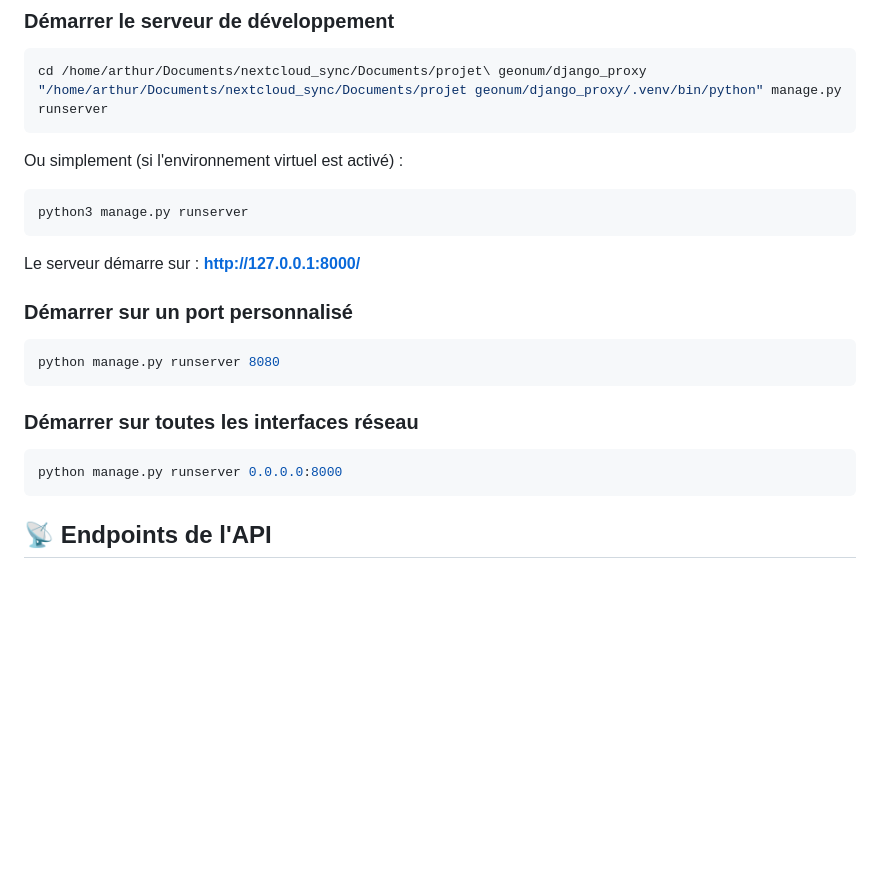
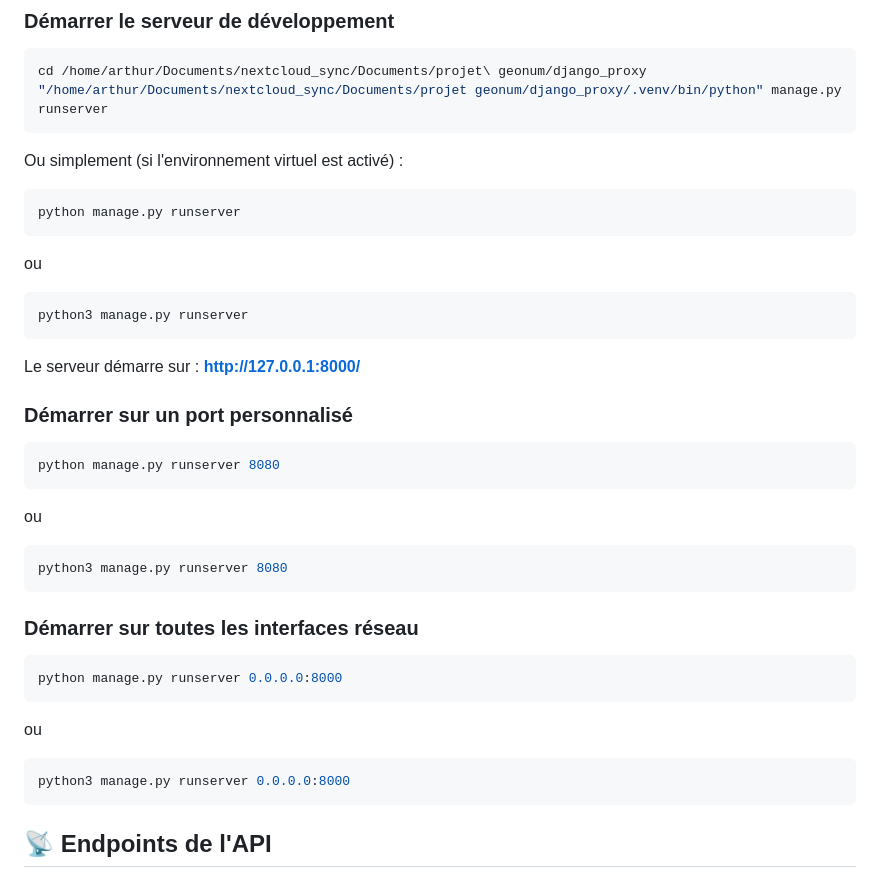
Before and after one commit to rammus-lol/master-land-matrix, a Markdown page: django_proxy/README.md, the part around the change. Rendered like a GitHub page; blank space fills up the shorter version.

````diff
--- a/django_proxy/README.md
+++ b/django_proxy/README.md
@@ -94,6 +94,10 @@ cd /home/arthur/Documents/nextcloud_sync/Documents/projet\ geonum/django_proxy
 Ou simplement (si l'environnement virtuel est activé) :
 
 ```bash
+python manage.py runserver
+```
+ou
+```bash
 python3 manage.py runserver
 ```
 
@@ -104,11 +108,19 @@ Le serveur démarre sur : **http://127.0.0.1:8000/**
 ```bash
 python manage.py runserver 8080
 ```
+ou
+```bash
+python3 manage.py runserver 8080
+```
 
 ### Démarrer sur toutes les interfaces réseau
 
 ```bash
 python manage.py runserver 0.0.0.0:8000
+```
+ou
+```bash
+python3 manage.py runserver 0.0.0.0:8000
 ```
 
 ## 📡 Endpoints de l'API
````
